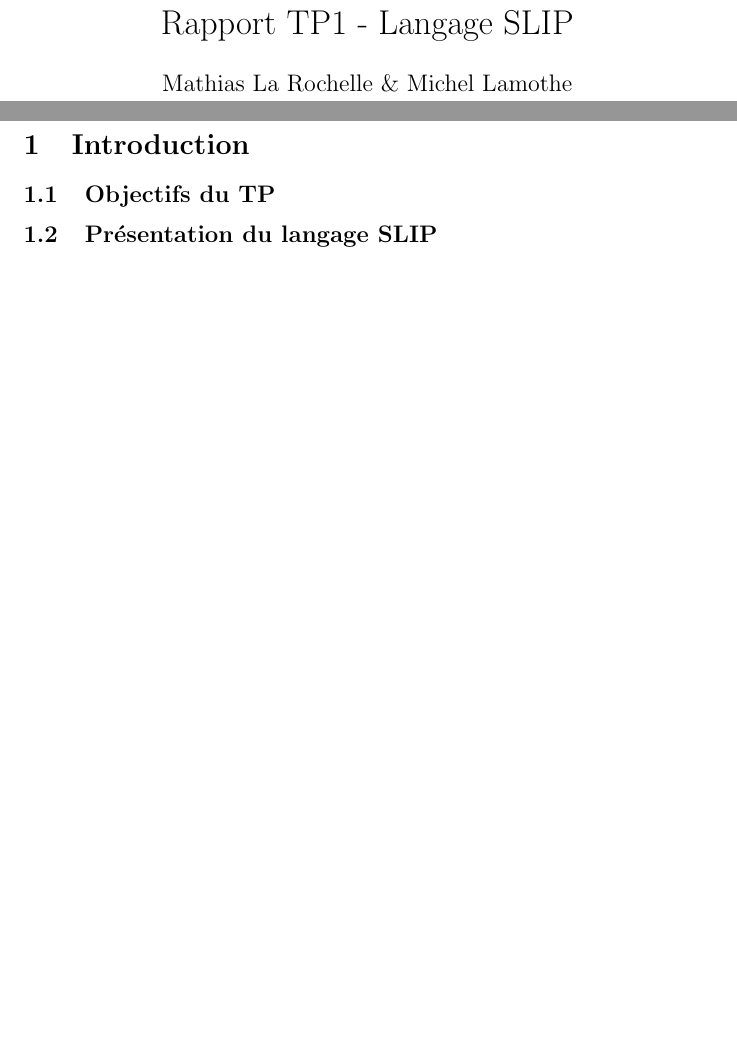
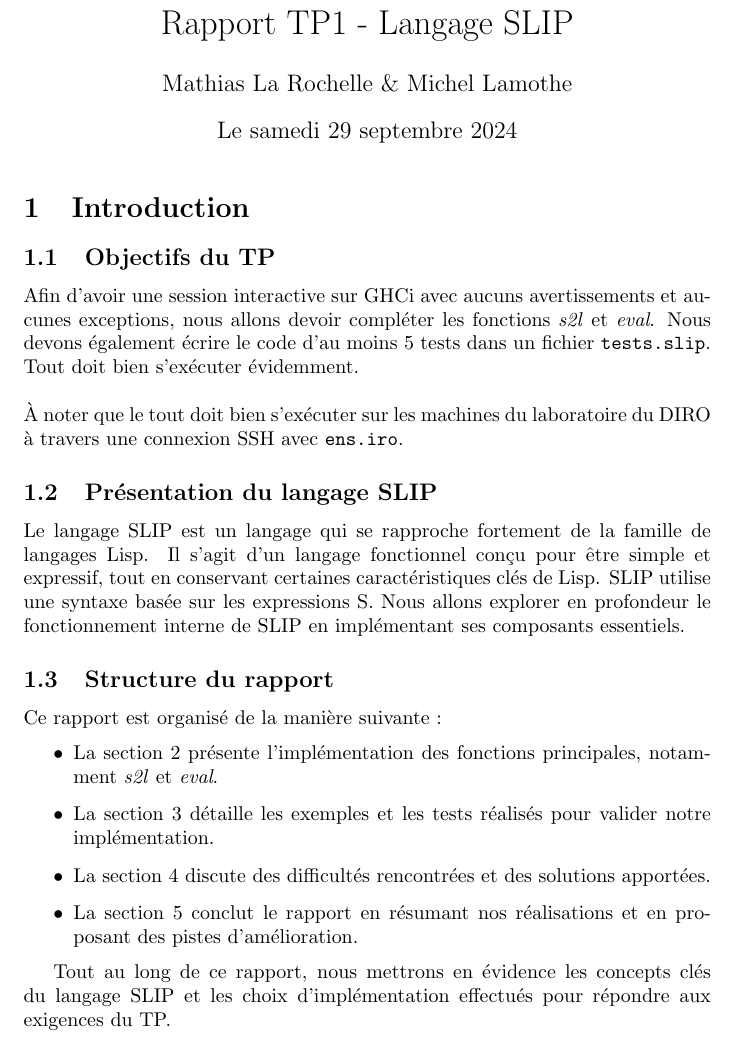
Before and after one commit to mrquaternion/Programming-Language-Concepts, a LaTeX document (TP1/rapport.tex): two parts of pages 1 and 2 of 2 before the commit and part of page 1 of 2 after it, the two joined at a grey line, cut so that both start at the same text, the shorter picture padded with empty space. Compiled offline with pdfLaTeX.

Commit message:
Third commit

```diff
--- a/TP1/rapport.tex
+++ b/TP1/rapport.tex
@@ -4,7 +4,7 @@
 
 \title{Rapport TP1 - Langage SLIP}
 \author{Mathias La Rochelle \& Michel Lamothe}
-\date{}
+\date{Le samedi 29 septembre 2024}
 
 \begin{document}
 
@@ -12,7 +12,27 @@
 
 \section{Introduction}
 \subsection{Objectifs du TP}
-\subsection{Présentation du langage SLIP}
+    Afin d'avoir une session interactive sur GHCi avec aucuns avertissements et aucunes exceptions, nous allons devoir compléter
+    les fonctions \textit{s2l} et \textit{eval}. Nous devons également écrire le code d'au moins 5 tests dans un fichier \texttt{tests.slip}. Tout doit bien s'exécuter
+    évidemment. \\
+
+    \noindent À noter que le tout doit bien s'exécuter sur les machines du laboratoire du DIRO à travers une connexion SSH avec \texttt{ens.iro}.
+    \subsection{Présentation du langage SLIP}
+    Le langage SLIP est un langage qui se rapproche fortement de la famille de langages Lisp. Il s'agit d'un langage fonctionnel
+    conçu pour être simple et expressif, tout en conservant certaines caractéristiques clés de Lisp. SLIP utilise une syntaxe
+    basée sur les expressions S. Nous allons explorer en profondeur le fonctionnement interne de SLIP en implémentant ses composants essentiels.
+
+\subsection{Structure du rapport}
+    Ce rapport est organisé de la manière suivante :
+    \begin{itemize}
+        \item La section 2 présente l'implémentation des fonctions principales, notamment \textit{s2l} et \textit{eval}.
+        \item La section 3 détaille les exemples et les tests réalisés pour valider notre implémentation.
+        \item La section 4 discute des difficultés rencontrées et des solutions apportées.
+        \item La section 5 conclut le rapport en résumant nos réalisations et en proposant des pistes d'amélioration.
+    \end{itemize}
+
+    Tout au long de ce rapport, nous mettrons en évidence les concepts clés du langage SLIP et les choix d'implémentation
+    effectués pour répondre aux exigences du TP.
 
 \section{Implémentation}
 \subsection{Structures de données utilisées}
```
Also changed, not shown: 6 other files.
